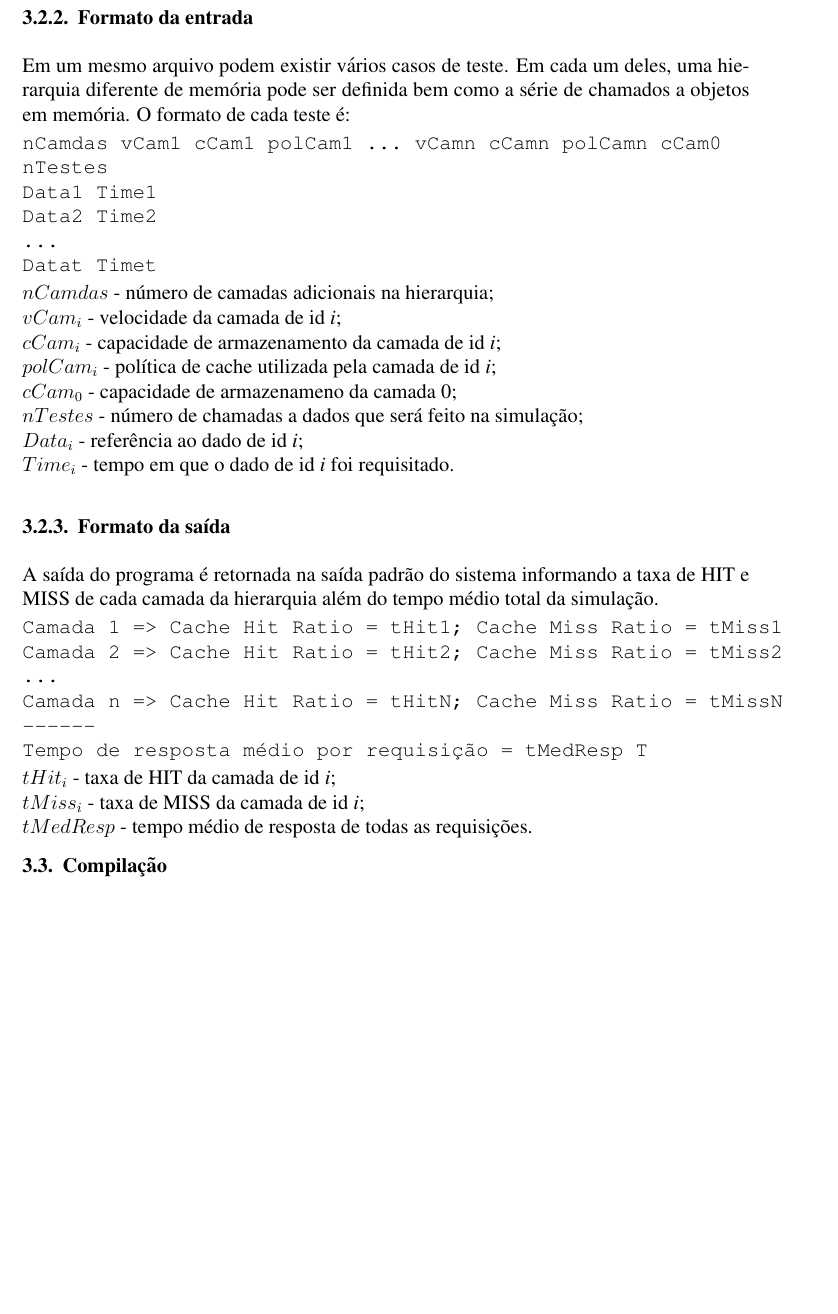
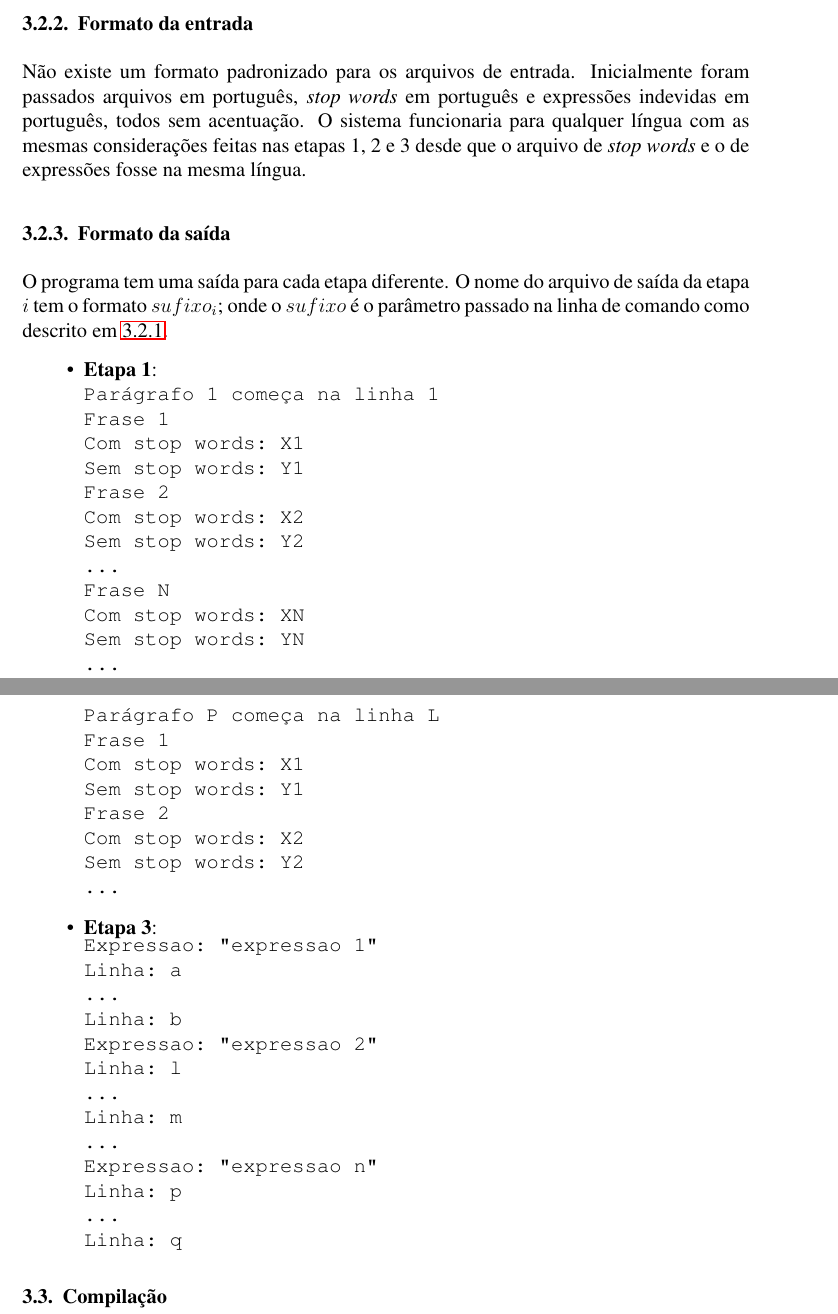
Before and after one commit to taiar/tp6, a LaTeX document (doc/tp6.tex): part of page 4 of 5 before the commit and two parts of pages 4 and 5 of 6 after it, the two joined at a grey line, cut so that both start at the same text, the shorter picture padded with empty space. Compiled offline with pdfLaTeX.

Commit message:
continuando a escrever..

```diff
--- a/doc/tp6.tex
+++ b/doc/tp6.tex
@@ -136,34 +148,52 @@ O trabalho não necessita de argumentos para funcionar. Todos os dados serão pa
 
 \subsubsection{Formato da entrada}
-Em um mesmo arquivo podem existir vários casos de teste. Em cada um deles, uma hierarquia diferente de memória pode ser definida bem como a série de chamados a objetos em memória. O formato de cada teste é:
-\begin{verbatim}
-nCamdas vCam1 cCam1 polCam1 ... vCamn cCamn polCamn cCam0
-nTestes
-Data1 Time1
-Data2 Time2
-...
-Datat Timet
-\end{verbatim}$nCamdas$ - número de camadas adicionais na hierarquia; \\
-$vCam_{i}$ - velocidade da camada de id \textit{i}; \\
-$cCam_{i}$ - capacidade de armazenamento da camada de id \textit{i}; \\
-$polCam_{i}$ - política de cache utilizada pela camada de id \textit{i}; \\
-$cCam_{0}$ - capacidade de armazenameno da camada 0; \\
-$nTestes$ - número de chamadas a dados que será feito na simulação; \\
-$Data_{i}$ - referência ao dado de id \textit{i}; \\
-$Time_{i}$ - tempo em que o dado de id \textit{i} foi requisitado.
+Não existe um formato padronizado para os arquivos de entrada. Inicialmente foram passados arquivos em português, \textit{stop words} em português e expressões indevidas em português, todos sem acentuação. O sistema funcionaria para qualquer língua com as mesmas considerações feitas nas etapas 1, 2 e 3 desde que o arquivo de \textit{stop words} e o de expressões fosse na mesma língua.
 
 \subsubsection{Formato da saída}
-A saída do programa é retornada na saída padrão do sistema informando a taxa de HIT e MISS de cada camada da hierarquia além do tempo médio total da simulação.
-\begin{verbatim}
-Camada 1 => Cache Hit Ratio = tHit1; Cache Miss Ratio = tMiss1
-Camada 2 => Cache Hit Ratio = tHit2; Cache Miss Ratio = tMiss2
+O programa tem uma saída para cada etapa diferente. O nome do arquivo de saída da etapa $i$ tem o formato $sufixo_{i}$; onde o $sufixo$ é o parâmetro passado na linha de comando como descrito em \ref{linha_de_comando}.
+
+\begin{itemize}
+  \item \textbf{Etapa 1}:
+  \begin{verbatim}
+Parágrafo 1 começa na linha 1
+Frase 1
+Com stop words: X1
+Sem stop words: Y1
+Frase 2
+Com stop words: X2
+Sem stop words: Y2
 ...
-Camada n => Cache Hit Ratio = tHitN; Cache Miss Ratio = tMissN
-------
-Tempo de resposta médio por requisição = tMedResp T
-\end{verbatim}$tHit_{i}$ - taxa de HIT da camada de id \textit{i}; \\
-$tMiss_{i}$ - taxa de MISS da camada de id \textit{i}; \\
-$tMedResp$ - tempo médio de resposta de todas as requisições.
+Frase N
+Com stop words: XN
+Sem stop words: YN
+...
+
+Parágrafo P começa na linha L
+Frase 1
+Com stop words: X1
+Sem stop words: Y1
+Frase 2
+Com stop words: X2
+Sem stop words: Y2
+...
+  \end{verbatim}
+  \item \textbf{Etapa 3}:
+  \begin{verbatim}
+Expressao: "expressao 1"
+Linha: a
+...
+Linha: b
+Expressao: "expressao 2"
+Linha: l
+...
+Linha: m
+...
+Expressao: "expressao n"
+Linha: p
+...
+Linha: q
+  \end{verbatim}
+\end{itemize}
 
 \subsection{Compilação}
 O compilador utilizado neste trabalho foi o GCC (adotado como padrão para a disciplina) e
```
Also changed, not shown: doc/tp6.tex (32 more changed lines).
